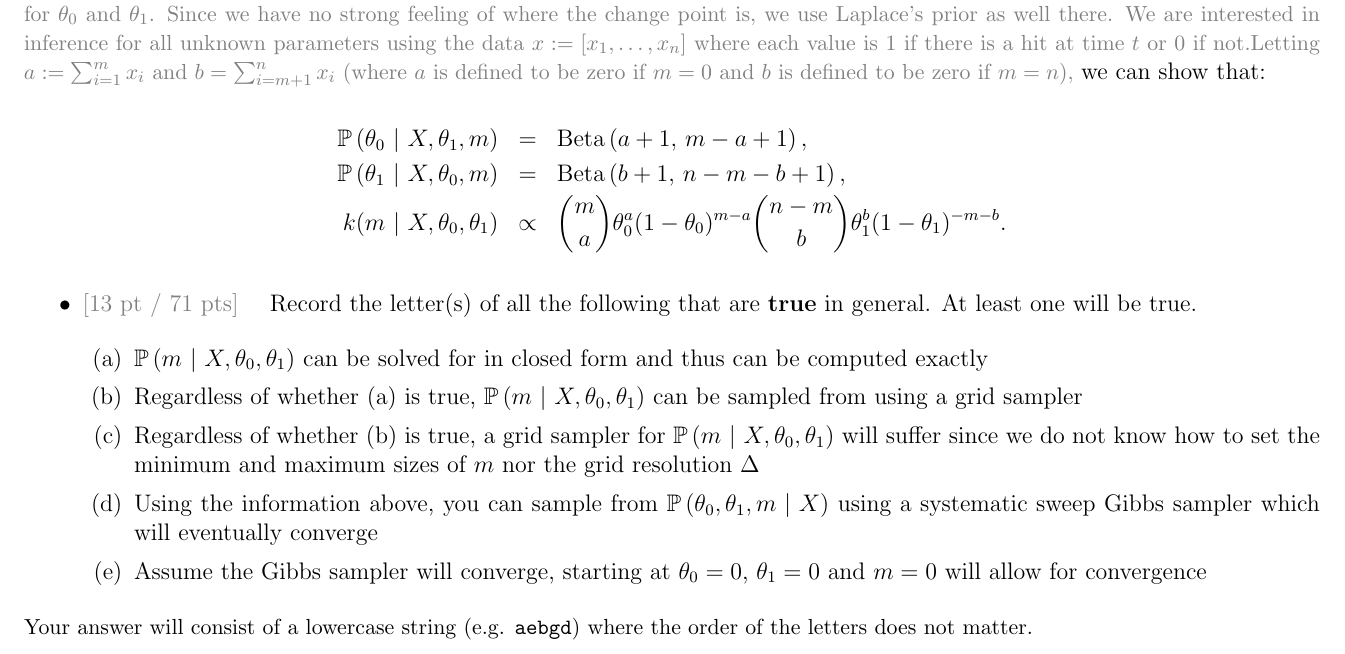
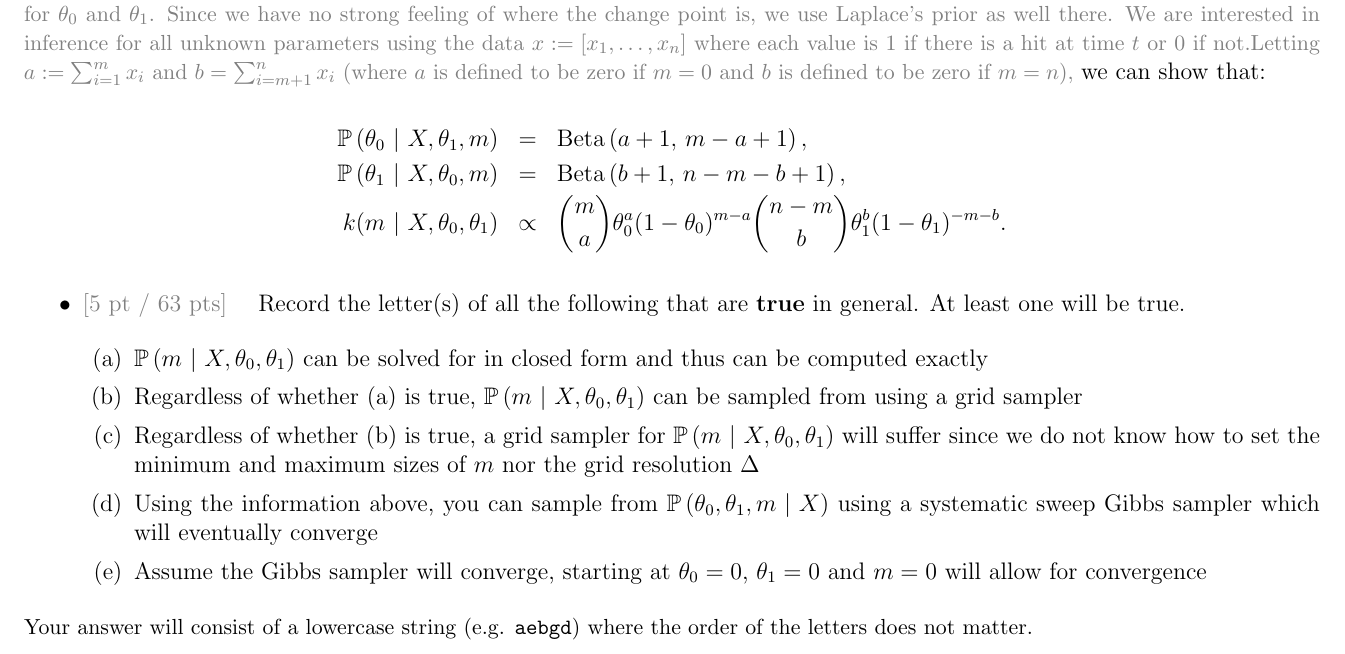
Before and after one commit to kapelner/QC_Math_341_Spring_2021, a LaTeX problem sheet (exams/final/final.tex): part of page 6 of 14, cut so that both start at the same text. Compiled offline with pdfLaTeX.

Commit message:
final solutions edits

```diff
--- a/exams/final/final.tex
+++ b/exams/final/final.tex
@@ -171,7 +171,7 @@ Be careful about $X$ and $X_*$ in the following problems:
 k(m~|~X, \theta_0, \theta_1) &\propto& \binom{m}{a} \theta_0^a (1-\theta_0)^{m-a}  \binom{n-m}{b} \theta_1^b (1-\theta_1)^{-m-b}.
 \eeqn
 
-\vspace{-0.2cm}\benum\truefalsesubquestionwithpoints{13}
+\vspace{-0.2cm}\benum\truefalsesubquestionwithpoints{5}
 
 \begin{enumerate}[(a)]
 \item $\cprob{m}{X, \theta_0, \theta_1}$ can be solved for in closed form and thus can be computed exactly
```
Also changed, not shown: exams/final/final.pdf.
